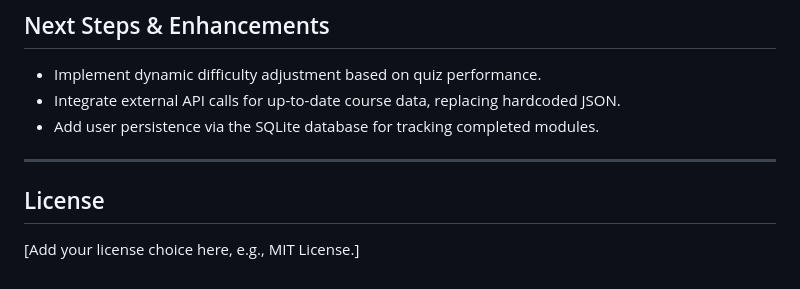
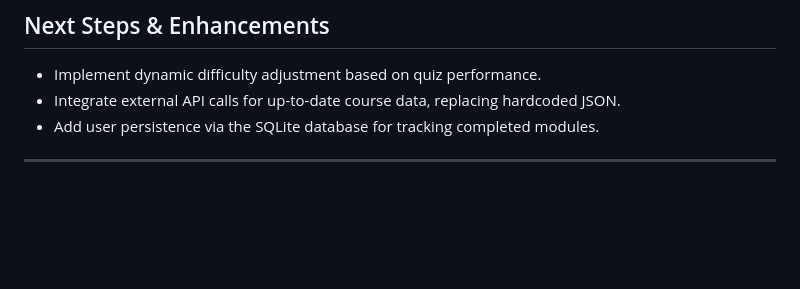
Before and after one commit to abhay-a-nayak2305/ARTFORGE-HACKATHON-ERROR-404-NOT-FOUND, a Markdown page: README.md, the part around the change. Rendered like a GitHub page; blank space fills up the shorter version.

```diff
--- a/README.md
+++ b/README.md
@@ -112,6 +112,3 @@ All endpoints require `Content-Type: multipart/form-data` for analysis endpoints
 *   Add user persistence via the SQLite database for tracking completed modules.
 
 ---
-
-## License
-[Add your license choice here, e.g., MIT License.]
```
